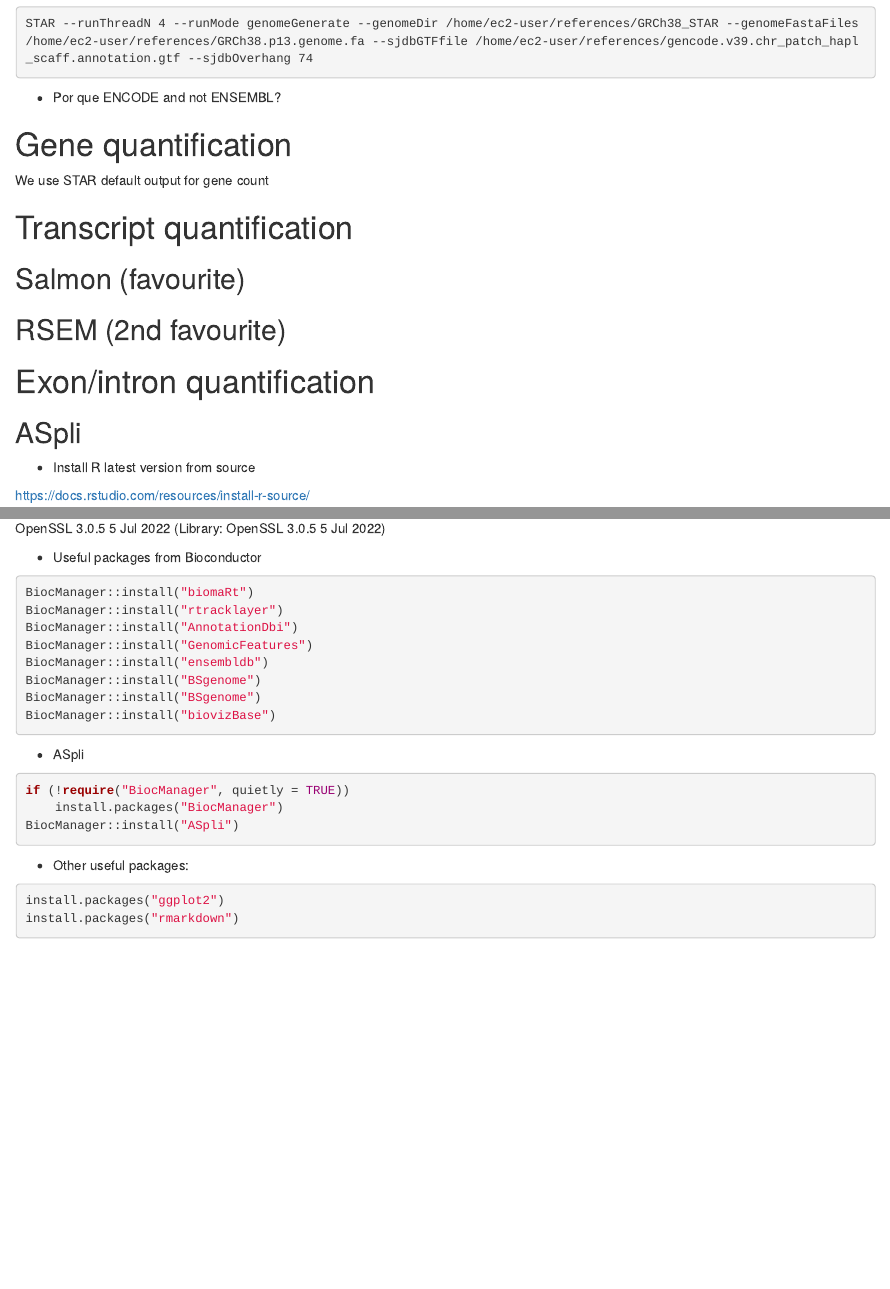
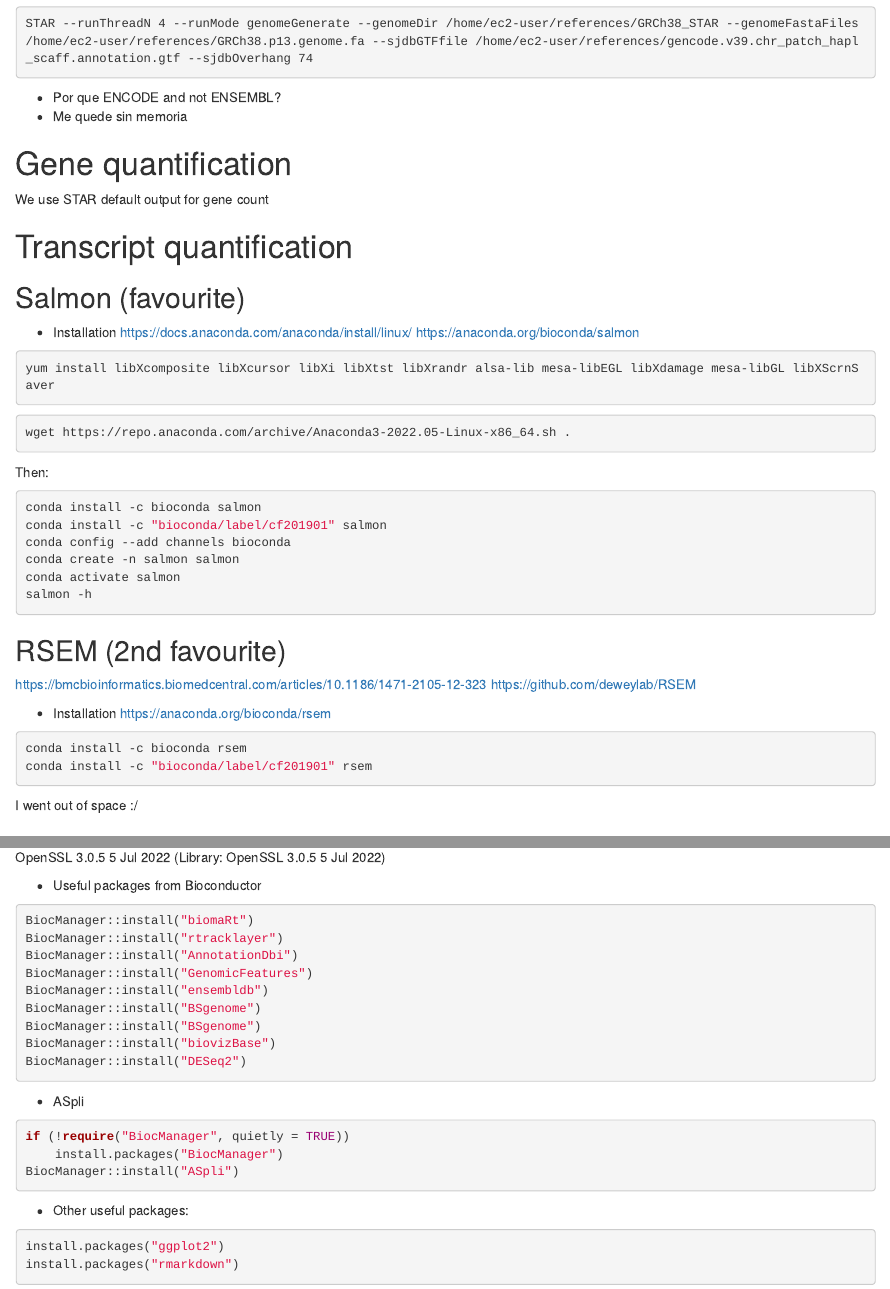
Before and after one commit to estepi/cfRNA, an R Markdown document (software.Rmd): the page in a window 1100 px wide, from 4600 px down, and a second part further down, joined at a grey line. Rendered offline with R 4.5, knitr and Pandoc, with nearby package versions.

Commit message:
fin del martes

````diff
--- a/software.Rmd
+++ b/software.Rmd
@@ -292,16 +292,55 @@
 ```
 
 * Por que ENCODE and not ENSEMBL?
+* Me quede sin memoria
 
 # Gene quantification
 
 We use STAR default output for gene count
 
-
 # Transcript quantification
 
 ## Salmon  (favourite)
+
+* Installation
+https://docs.anaconda.com/anaconda/install/linux/
+https://anaconda.org/bioconda/salmon
+
+```{bash anacondareq, eval=FALSE}
+yum install libXcomposite libXcursor libXi libXtst libXrandr alsa-lib mesa-libEGL libXdamage mesa-libGL libXScrnSaver
+```
+
+```{bash getAnaconda, eval=FALSE}
+wget https://repo.anaconda.com/archive/Anaconda3-2022.05-Linux-x86_64.sh .
+```
+
+Then:
+
+```{bash installSalmon, eval=FALSE}
+conda install -c bioconda salmon
+conda install -c "bioconda/label/cf201901" salmon
+conda config --add channels bioconda
+conda create -n salmon salmon
+conda activate salmon
+salmon -h
+```
+
+
+
 ## RSEM    (2nd favourite)
+
+https://bmcbioinformatics.biomedcentral.com/articles/10.1186/1471-2105-12-323
+https://github.com/deweylab/RSEM
+
+* Installation
+https://anaconda.org/bioconda/rsem
+
+```{bash Rsem, eval=FALSE}
+conda install -c bioconda rsem
+conda install -c "bioconda/label/cf201901" rsem
+```
+
+I went out of space :/
 
 # Exon/intron quantification
 
@@ -414,6 +453,7 @@
 BiocManager::install("BSgenome")
 BiocManager::install("BSgenome")
 BiocManager::install("biovizBase")
+BiocManager::install("DESeq2")
 ```
 
 
````
Also changed, not shown: software.html, 1 other file.
